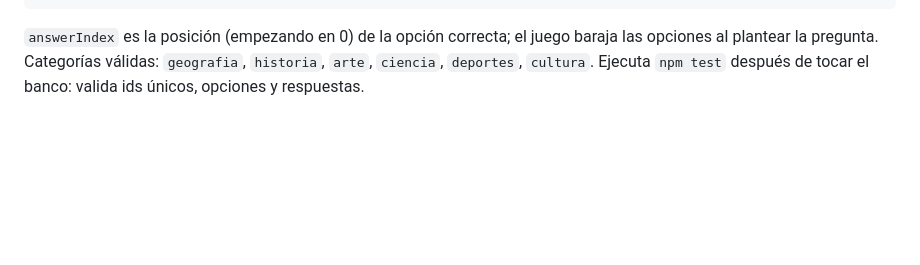
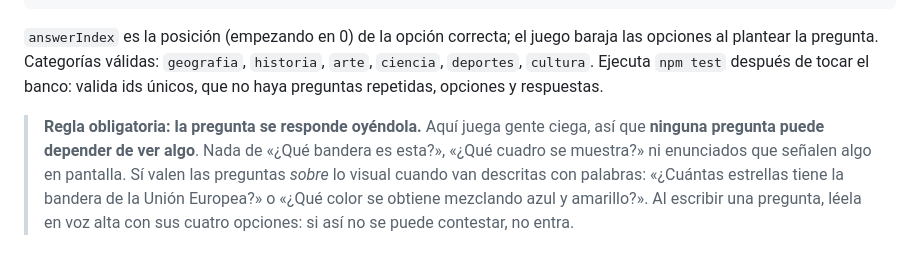
Before and after one commit to juankicarlois/Trivial, a Markdown page: README.md, the part around the change. Rendered like a GitHub page; blank space fills up the shorter version.

Commit message:
docs(preguntas): prohibir preguntas que dependan de ver algo
Aqui juega gente ciega: una pregunta del tipo "que bandera es esta" les
deja sin poder responder, que es lo contrario de lo que busca el juego.
Se permite preguntar sobre lo visual siempre que vaya descrito con
palabras (colores, numero de estrellas de una bandera).

Co-Authored-By: Claude Opus 4.8 <noreply@anthropic.com>

```diff
--- a/README.md
+++ b/README.md
@@ -261,4 +261,14 @@ servidor). Formato:
 `answerIndex` es la posición (empezando en 0) de la opción correcta; el juego
 baraja las opciones al plantear la pregunta. Categorías válidas: `geografia`,
 `historia`, `arte`, `ciencia`, `deportes`, `cultura`. Ejecuta `npm test` después
-de tocar el banco: valida ids únicos, opciones y respuestas.
+de tocar el banco: valida ids únicos, que no haya preguntas repetidas, opciones
+y respuestas.
+
+> **Regla obligatoria: la pregunta se responde oyéndola.** Aquí juega gente
+> ciega, así que **ninguna pregunta puede depender de ver algo**. Nada de «¿Qué
+> bandera es esta?», «¿Qué cuadro se muestra?» ni enunciados que señalen algo en
+> pantalla. Sí valen las preguntas *sobre* lo visual cuando van descritas con
+> palabras: «¿Cuántas estrellas tiene la bandera de la Unión Europea?» o «¿Qué
+> color se obtiene mezclando azul y amarillo?». Al escribir una pregunta,
+> léela en voz alta con sus cuatro opciones: si así no se puede contestar, no
+> entra.
```
